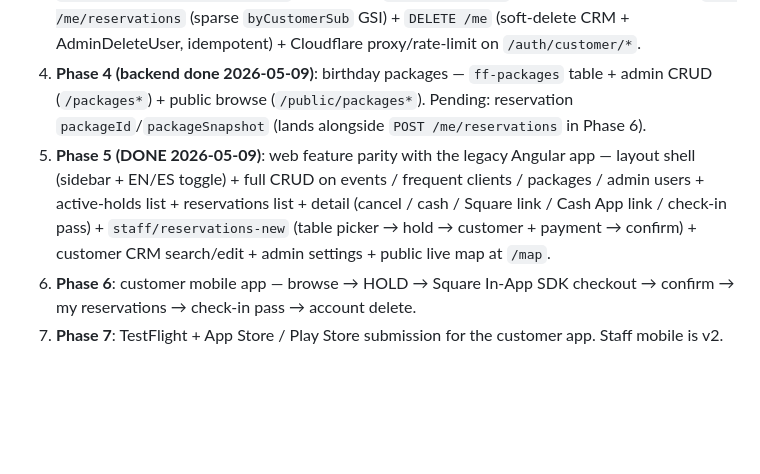
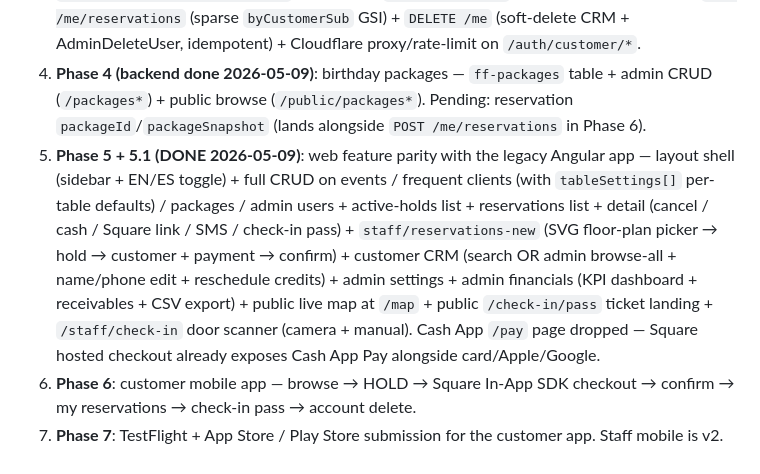
Before and after one commit to alekscortez/ff-reservations, a Markdown page: CLAUDE.md, the part around the change. GitHub-like rendering; blank space fills up the shorter version.

Commit message:
Mark Phase 5 + 5.1 done in CLAUDE.md
Web reaches Angular feature parity at e2498ba. Phase 6 mobile is now
unblocked.

Co-Authored-By: Claude Opus 4.7 (1M context) <noreply@anthropic.com>

```diff
--- a/CLAUDE.md
+++ b/CLAUDE.md
@@ -195,6 +195,6 @@ Mobile app reads from Expo `app.json` extras + `expo-constants` at runtime (Phas
 2. **Phase 2**: web auth shell with `react-oidc-context`, port `AuthHealthBanner`, typed `apiFetch` wrapper.
 3. **Phase 3 (DONE 2026-05-08)**: customer App Client + custom OTP Lambda + user-pool triggers + `/auth/customer/{start,verify}` mediators + `GET /me/profile` (first-touch CRM merge) + `GET /me/reservations` (sparse `byCustomerSub` GSI) + `DELETE /me` (soft-delete CRM + AdminDeleteUser, idempotent) + Cloudflare proxy/rate-limit on `/auth/customer/*`.
 4. **Phase 4 (backend done 2026-05-09)**: birthday packages — `ff-packages` table + admin CRUD (`/packages*`) + public browse (`/public/packages*`). Pending: reservation `packageId`/`packageSnapshot` (lands alongside `POST /me/reservations` in Phase 6).
-5. **Phase 5 (DONE 2026-05-09)**: web feature parity with the legacy Angular app — layout shell (sidebar + EN/ES toggle) + full CRUD on events / frequent clients / packages / admin users + active-holds list + reservations list + detail (cancel / cash / Square link / Cash App link / check-in pass) + `staff/reservations-new` (table picker → hold → customer + payment → confirm) + customer CRM search/edit + admin settings + public live map at `/map`.
+5. **Phase 5 + 5.1 (DONE 2026-05-09)**: web feature parity with the legacy Angular app — layout shell (sidebar + EN/ES toggle) + full CRUD on events / frequent clients (with `tableSettings[]` per-table defaults) / packages / admin users + active-holds list + reservations list + detail (cancel / cash / Square link / SMS / check-in pass) + `staff/reservations-new` (SVG floor-plan picker → hold → customer + payment → confirm) + customer CRM (search OR admin browse-all + name/phone edit + reschedule credits) + admin settings + admin financials (KPI dashboard + receivables + CSV export) + public live map at `/map` + public `/check-in/pass` ticket landing + `/staff/check-in` door scanner (camera + manual). Cash App `/pay` page dropped — Square hosted checkout already exposes Cash App Pay alongside card/Apple/Google.
 6. **Phase 6**: customer mobile app — browse → HOLD → Square In-App SDK checkout → confirm → my reservations → check-in pass → account delete.
 7. **Phase 7**: TestFlight + App Store / Play Store submission for the customer app. Staff mobile is v2.
```
